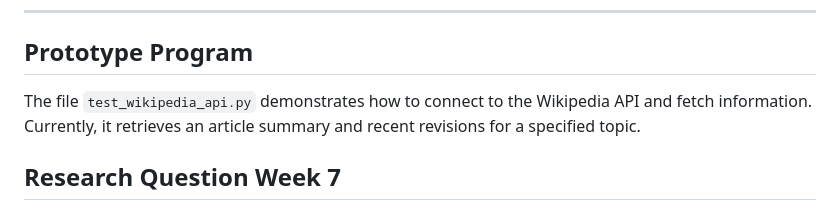
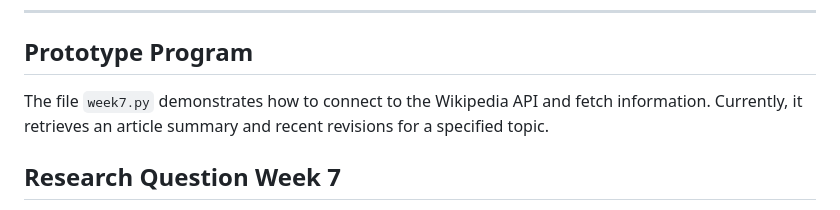
Before and after one commit to tmomani11/CPSC298-12, a Markdown page: README.md, the part around the change. Drawn GitHub-style.

Commit message:
Update file reference from test_wikipedia_api.py to week7.py

```diff
--- a/README.md
+++ b/README.md
@@ -37,7 +37,7 @@ This project looks at how Wikipedia can be seen as a kind of social media, not j
 ---
 
 ## Prototype Program
-The file `test_wikipedia_api.py` demonstrates how to connect to the Wikipedia API and fetch information. Currently, it retrieves an article summary and recent revisions for a specified topic.
+The file `week7.py` demonstrates how to connect to the Wikipedia API and fetch information. Currently, it retrieves an article summary and recent revisions for a specified topic.
 
 ## Research Question Week 7
 Which of several Wikipedia topics gets the most sustained attention (average daily pageviews) over the last 30 days?
```
